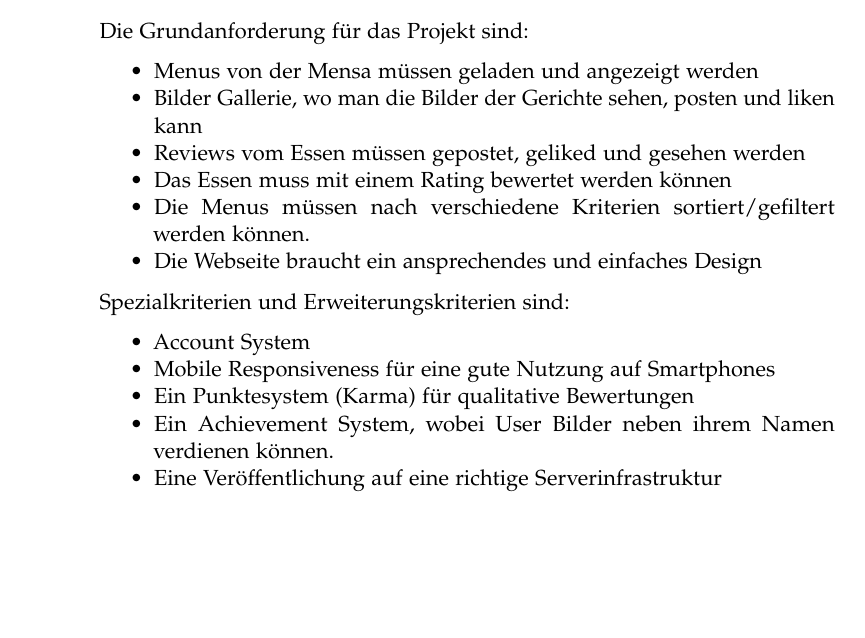
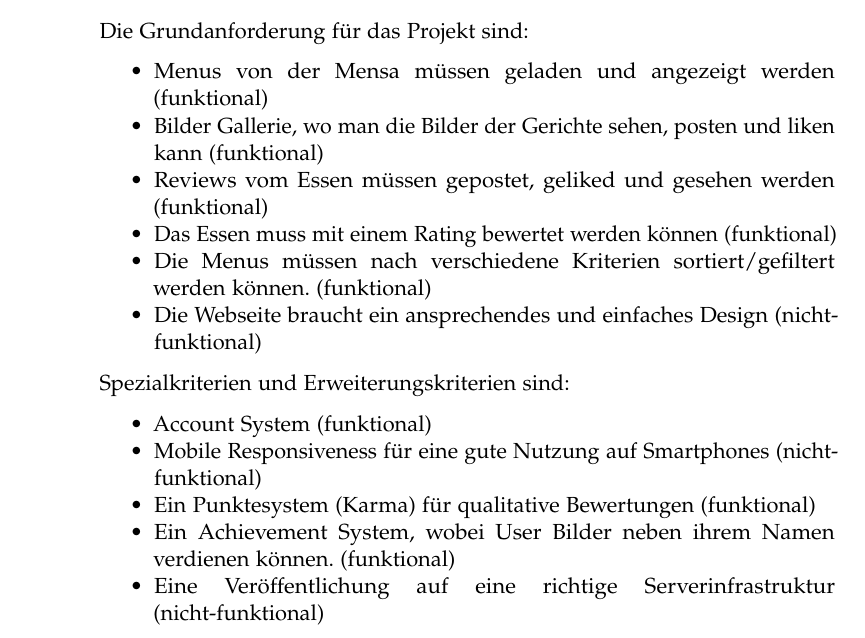
Before and after one commit to LarsZauberer/MensaRating, a LaTeX thesis (Documentation/main.tex, which reads Documentation/chapters/Einleitung.tex): part of page 8 of 51, cut so that both start at the same text, the shorter picture padded with empty space. Compiled offline with pdfLaTeX.

Commit message:
Funktional trennung der Problemdefinition

```diff
--- a/Documentation/chapters/Einleitung.tex
+++ b/Documentation/chapters/Einleitung.tex
@@ -73,19 +73,19 @@ zusammen, um Daten zu beschaffen oder sie zu speichern.
 
 Die Grundanforderung für das Projekt sind:
 \begin{itemize}
-    \item Menus von der Mensa müssen geladen und angezeigt werden
-    \item Bilder Gallerie, wo man die Bilder der Gerichte sehen, posten und liken kann
-    \item Reviews vom Essen müssen gepostet, geliked und gesehen werden
-    \item Das Essen muss mit einem Rating bewertet werden können
-    \item Die Menus müssen nach verschiedene Kriterien sortiert/gefiltert werden können.
-    \item Die Webseite braucht ein ansprechendes und einfaches Design
+    \item Menus von der Mensa müssen geladen und angezeigt werden (funktional)
+    \item Bilder Gallerie, wo man die Bilder der Gerichte sehen, posten und liken kann (funktional)
+    \item Reviews vom Essen müssen gepostet, geliked und gesehen werden (funktional)
+    \item Das Essen muss mit einem Rating bewertet werden können (funktional)
+    \item Die Menus müssen nach verschiedene Kriterien sortiert/gefiltert werden können. (funktional)
+    \item Die Webseite braucht ein ansprechendes und einfaches Design (nicht-funktional)
 \end{itemize}
 
 Spezialkriterien und Erweiterungskriterien sind:
 \begin{itemize}
-    \item Account System
-    \item Mobile Responsiveness für eine gute Nutzung auf Smartphones
-    \item Ein Punktesystem (Karma) für qualitative Bewertungen
-    \item Ein Achievement System, wobei User Bilder neben ihrem Namen verdienen können.
-    \item Eine Veröffentlichung auf eine richtige Serverinfrastruktur
+    \item Account System (funktional)
+    \item Mobile Responsiveness für eine gute Nutzung auf Smartphones (nicht-funktional)
+    \item Ein Punktesystem (Karma) für qualitative Bewertungen (funktional)
+    \item Ein Achievement System, wobei User Bilder neben ihrem Namen verdienen können. (funktional)
+    \item Eine Veröffentlichung auf eine richtige Serverinfrastruktur (nicht-funktional)
 \end{itemize}
```
